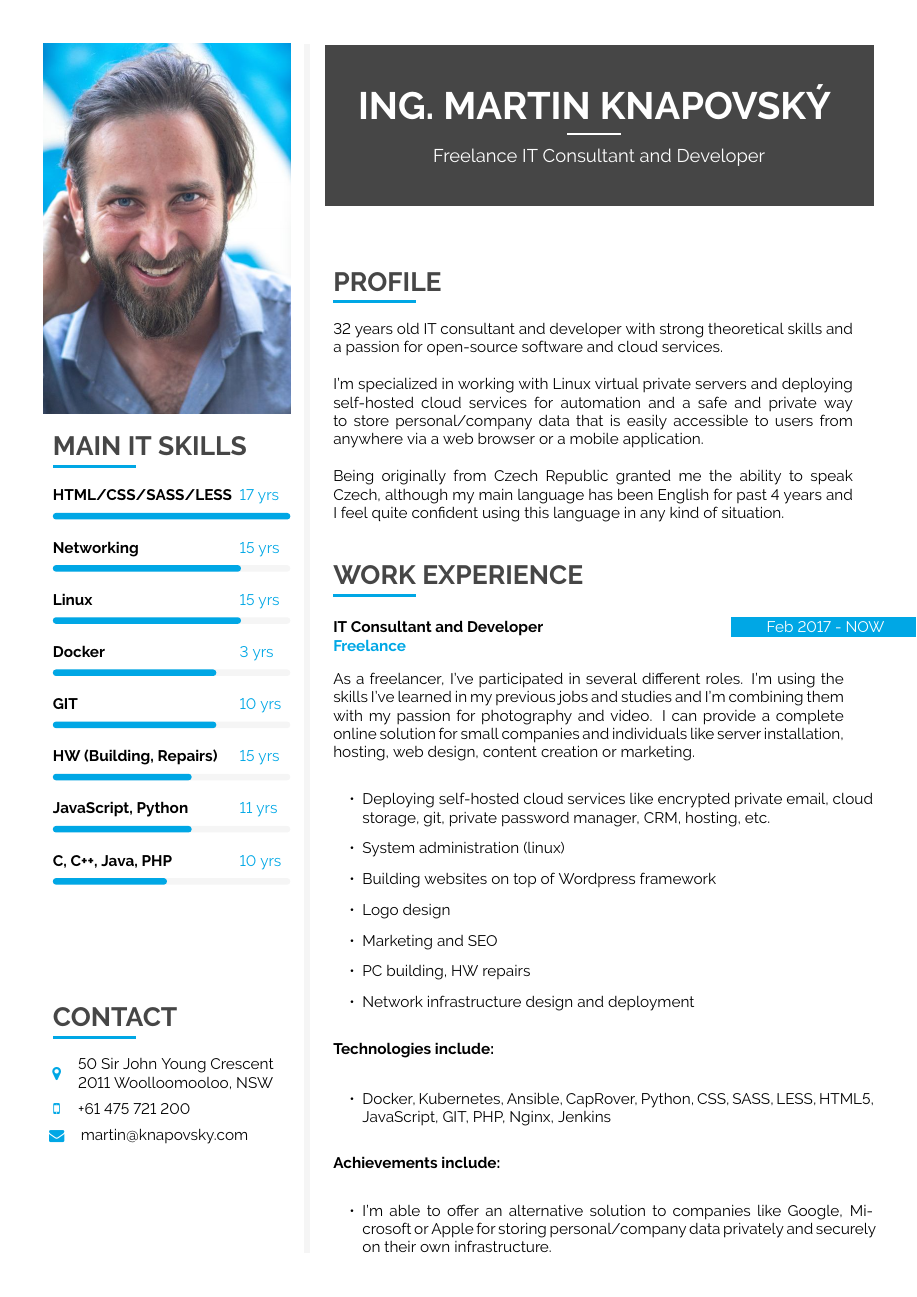
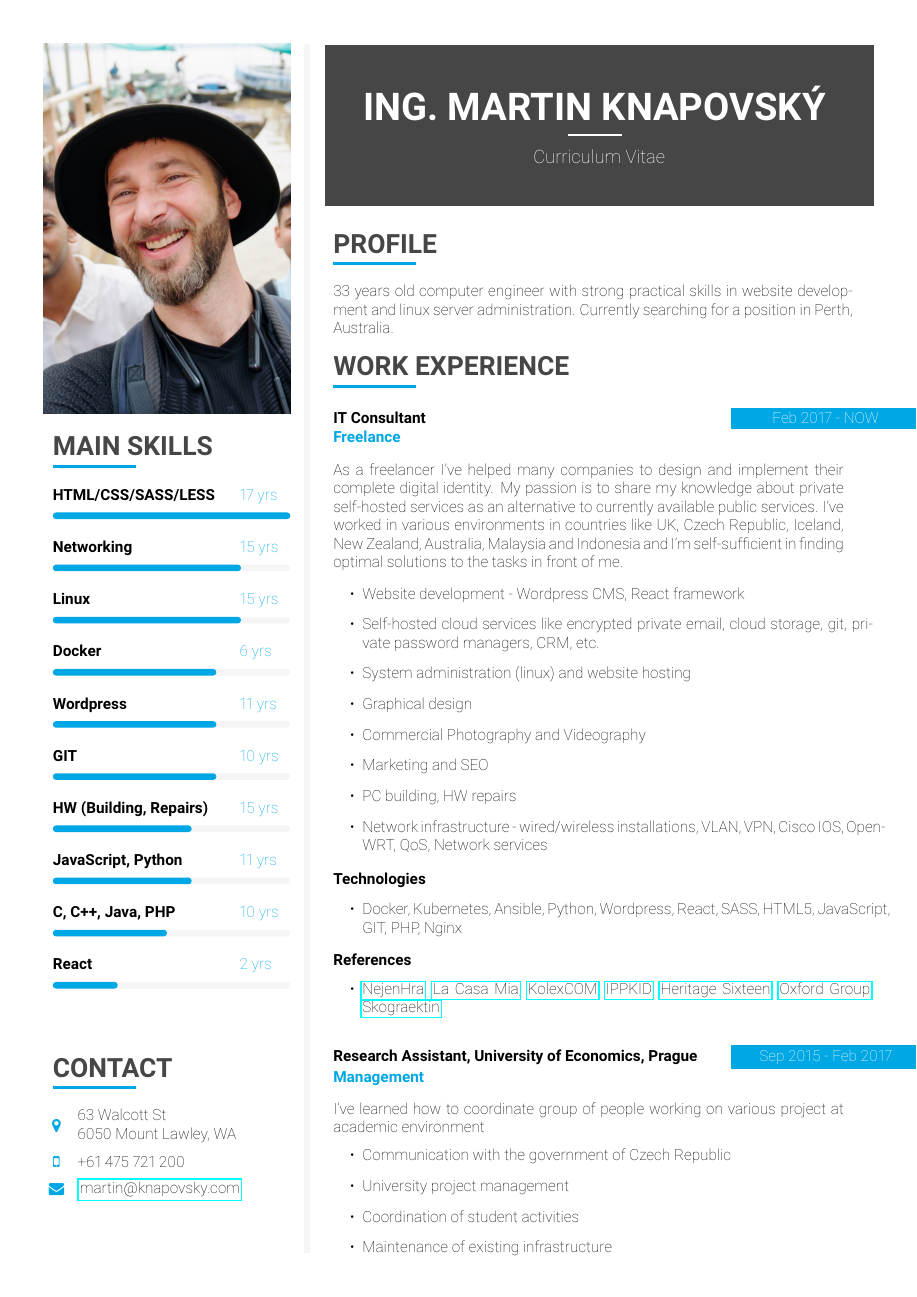
Before and after one commit to knapovsky/cv, a LaTeX CV (cv.tex): page 1 of 4 before the commit and page 1 of 2 after it. Compiled offline with pdfLaTeX.

Commit message:
2021-11-07 update

```diff
--- a/cv.tex
+++ b/cv.tex
@@ -55,11 +55,11 @@
 %\usepackage[defaultsans]{droidsans}
 %\usepackage[default]{comfortaa}
 %\usepackage{cmbright}
-\usepackage[default]{raleway}
+%\usepackage[default]{raleway}
 %\usepackage{fetamont}
 %\usepackage[default]{gillius}
 %\usepackage[light,math]{iwona}
-%\usepackage[thin]{roboto}
+\usepackage[thin]{roboto}
 
 % set font default
 \renewcommand*\familydefault{\sfdefault}
@@ -67,6 +67,9 @@
 
 % more font size definitions
 \usepackage{moresize}
+
+% clickable links
+\usepackage{hyperref}
 
 %----------------------------------------------------------------------------------------
 %	FONT AWESOME ICONS
@@ -317,12 +318,11 @@
 	\ifthenelse{\isempty{#2}}{}{
 	\textcolor{darkcol} {\cvtext{\textbf{#2}} }
 	}
-
 	\ifthenelse{\isempty{#3}}{}{
-		\cvtext{{ \textcolor{darkcol} {#3} }}\\
+		\cvtext{{ \textcolor{darkcol} {#3} }}
 	}
 
-	\cvtext{#4}\\[14pt]
+%	\cvtext{#4}\\[14pt]
 }
 
 %---------------------------------------------------------------------------------------
@@ -362,7 +362,7 @@
 %---------------------------------------------------------------------------------------
 %	META SKILLS
 %----------------------------------------------------------------------------------------
-\cvsection{MAIN IT SKILLS}
+\cvsection{MAIN SKILLS}
 
 \cvskill{HTML/CSS/SASS/LESS} {17 yrs} {1} \\[-2pt]
 
@@ -370,7 +370,9 @@
 
 \cvskill{Linux} {15 yrs} {0.8} \\[-2pt]
 
-\cvskill{Docker} {3 yrs} {0.7} \\[-2pt]
+\cvskill{Docker} {6 yrs} {0.7} \\[-2pt]
+
+\cvskill{Wordpress} {11 yrs} {0.7} \\[-2pt]
 
 \cvskill{GIT} {10 yrs} {0.7} \\[-2pt]
 
@@ -380,12 +382,14 @@
 
 \cvskill{C, C++, Java, PHP} {10 yrs} {0.5} \\[-2pt]
 
+\cvskill{React} {2 yrs} {0.3} \\[-2pt]
+
 
 
 \vfill\null
 \cvsection{CONTACT}
 
-\icontext{MapMarker}{12}{50 Sir John Young Crescent\\2011 Woolloomooloo, NSW}{black}\\[6pt]
+\icontext{MapMarker}{12}{63 Walcott St\\6050 Mount Lawley, WA}{black}\\[6pt]
 \icontext{MobilePhone}{12}{+61 475 721 200}{black}\\[6pt]
 \iconemail{Envelope}{12}{martin@knapovsky.com}{martin@knapovsky.com}{black}\\[6pt]
 
@@ -503,51 +512,45 @@ The topic of the bachelor's thesis was to create a 3D game that would run in a w
 	\begin {center}
 		\Huge{ \textbf{ \textcolor{white}{ \uppercase{ ING. MARTIN KNAPOVSKÝ } } } } \\[-20pt]
 		\textcolor{white}{ \rule{0.1\textwidth}{1.25pt} } \\[4pt]
-		\large{ \textcolor{white} {Freelance IT Consultant and Developer} }
+		\large{ \textcolor{white} {Curriculum Vitae} }
 	\end {center}
 \end{minipage}} \\[14pt]
 \vspace{-12pt}
 
 %---------------------------------------------------------------------------------------
 %	PROFILE
+
 %----------------------------------------------------------------------------------------
-\vfill\null
 \cvsection{PROFILE}
 
-\cvtext{32 years old IT consultant and developer with strong theoretical skills and a passion for open-source software and cloud services.\\
-
-I'm specialized in working with Linux virtual private servers and deploying self-hosted cloud services for automation and a safe and private way to store personal/company data that is easily accessible to users from anywhere via a web browser or a mobile application.\\
-
-Being originally from Czech Republic granted me the ability to speak Czech, although my main language has been English for past 4 years and I feel quite confident using this language in any kind of situation.
-
-}
+\cvtext{33 years old computer engineer with strong practical skills in website development and linux server administration. Currently searching for a position in Perth, Australia.}
 
 %---------------------------------------------------------------------------------------
 %	WORK EXPERIENCE
 %----------------------------------------------------------------------------------------
-\vfill\null
+
 \cvsection{WORK EXPERIENCE}
 
 \cvevent
 	{Feb 2017 - NOW}
-	{IT Consultant and Developer}
+	{IT Consultant}
 	{Freelance}
-	{As a freelancer, I've participated in several different roles. I'm using the skills I've learned in my previous jobs and studies and I'm combining them with my passion for photography and video. I can provide a complete online solution for small companies and individuals like server installation, hosting, web design, content creation or marketing.}
+	{As a freelancer I've helped many companies to design and implement their complete digital identity. My passion is to share my knowledge about private self-hosted services as an alternative to currently available public services.
+	I've worked in various environments in countries like UK, Czech Republic, Iceland, New Zealand, Australia, Malaysia and Indonesia and I'm self-sufficient in finding optimal solutions to the tasks in front of me.}
 	{\cvlist{
-		\item Deploying self-hosted cloud services like encrypted private email, cloud storage, git, private password manager, CRM, hosting, etc.
-		\item System administration (linux)
-		\item Building websites on top of Wordpress framework
-		\item Logo design
+		\item Website development - Wordpress CMS, React framework
+		\item Self-hosted cloud services like encrypted private email, cloud storage, git, private password managers, CRM, etc.
+		\item System administration (linux) and website hosting
+		\item Graphical design
+		\item Commercial Photography and Videography
 		\item Marketing and SEO
 		\item PC building, HW repairs
-		\item Network infrastructure design and deployment
+		\item Network infrastructure - wired/wireless installations, VLAN, VPN, Cisco IOS, OpenWRT, QoS, Network services
 	}}
 	{\cvlist {
-		\item Docker, Kubernetes, Ansible, CapRover, Python, CSS, SASS, LESS, HTML5, JavaScript, GIT, PHP, Nginx, Jenkins
+		\item Docker, Kubernetes, Ansible, Python, Wordpress, React, SASS, HTML5, JavaScript, GIT, PHP, Nginx
 	}}
-	{\cvlist{
-		\item I'm able to offer an alternative solution to companies like Google, Microsoft or Apple for storing personal/company data privately and securely on their own infrastructure.
-		\item I've helped many businesses to promote themselves online and boost their revenue.
-		\item I've worked in various environments (AU, NZ, UK, Iceland, Malaysia, Indonesia, Czechia).
+	{\cvlist {
+		\item \href{https://www.nejenhra.cz}{NejenHra}, \href{https://lacasamiarestaurant.co.uk}{La Casa Mia}, \href{https://auto.kolexcom.cz}{KolexCOM}, \href{https://www.ippkid.cz}{IPPKID}, \href{https://heritagesixteen.com}{Heritage Sixteen}, \href{https://www.oxfordgroup.cz}{Oxford Group}, \href{https://www.skogur.is/en}{Skograektin}
 	}}
 
@@ -557,12 +558,15 @@ Being originally from Czech Republic granted me the ability to speak Czech, alth
 	{Sep 2015 - Feb 2017}
 	{Research Assistant, University of Economics, Prague}
 	{Management}
-	{Administrative function at the university that I was studying.}
+	{I've learned how to coordinate group of people working on various project at academic environment}
 	{\cvlist{
-		\item Communication with the Czech government
+		\item Communication with the government of Czech Republic
 		\item University project management
 		\item Coordination of student activities
 		\item Maintenance of existing infrastructure
 	}}
-	{}
-	{}
+	{\cvlist {
+		\item Microsoft Project, ERP
+	}}
+	{\cvlist {
+		\item \href{mailto:vaclav.repa@vse.cz}{prof. Ing. Václav Řepa, CSc.}
```
Also changed, not shown: README.md, profile.jpg, cv.tex (127 more changed lines).
